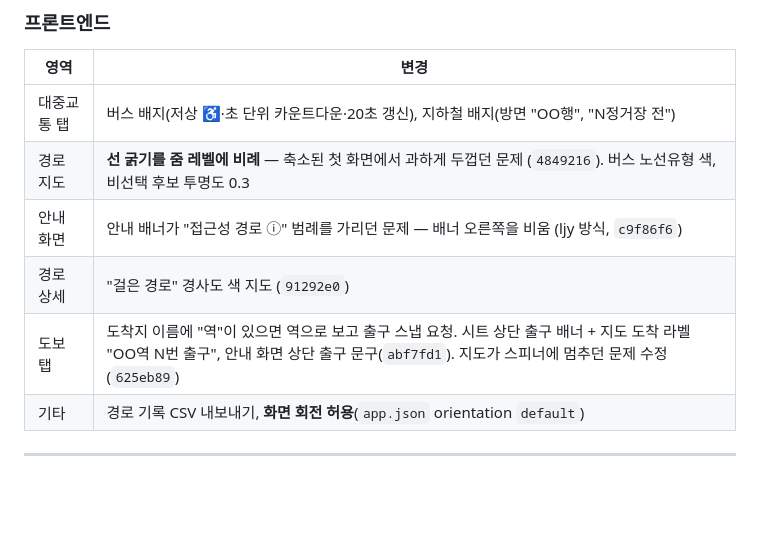
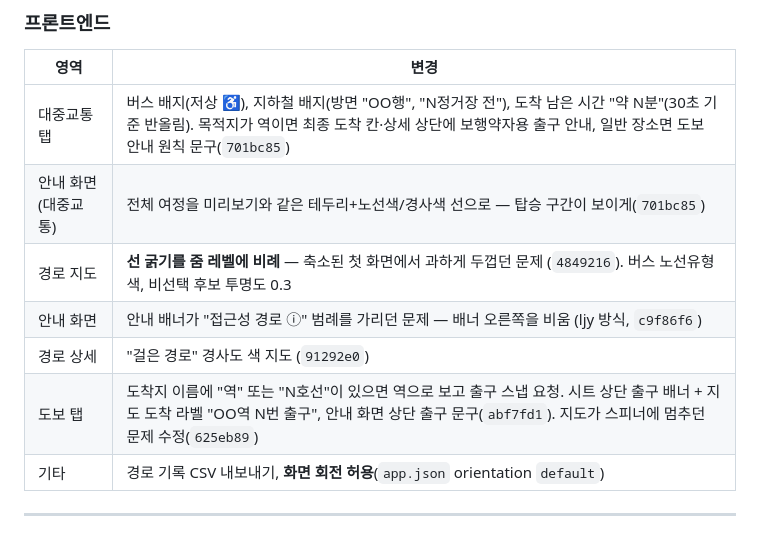
Before and after one commit to AndoSafetyRoute/ando-deploy, a Markdown page: DEPLOY_v10.md, the part around the change. GitHub-like rendering; blank space fills up the shorter version.

Commit message:
docs(release_v10): 대중교통 출구 안내·약 N분·안내화면 선 반영
Co-Authored-By: Claude Opus 5.5 <noreply@anthropic.com>

```diff
--- a/DEPLOY_v10.md
+++ b/DEPLOY_v10.md
@@ -28,11 +28,12 @@
 ### 프론트엔드
 | 영역 | 변경 |
 |---|---|
-| 대중교통 탭 | 버스 배지(저상 ♿·초 단위 카운트다운·20초 갱신), 지하철 배지(방면 "OO행", "N정거장 전") |
+| 대중교통 탭 | 버스 배지(저상 ♿), 지하철 배지(방면 "OO행", "N정거장 전"), 도착 남은 시간 "약 N분"(30초 기준 반올림). 목적지가 역이면 최종 도착 칸·상세 상단에 보행약자용 출구 안내, 일반 장소면 도보 안내 원칙 문구(`701bc85`) |
+| 안내 화면(대중교통) | 전체 여정을 미리보기와 같은 테두리+노선색/경사색 선으로 — 탑승 구간이 보이게(`701bc85`) |
 | 경로 지도 | **선 굵기를 줌 레벨에 비례** — 축소된 첫 화면에서 과하게 두껍던 문제 (`4849216`). 버스 노선유형 색, 비선택 후보 투명도 0.3 |
 | 안내 화면 | 안내 배너가 "접근성 경로 ⓘ" 범례를 가리던 문제 — 배너 오른쪽을 비움 (ljy 방식, `c9f86f6`) |
 | 경로 상세 | "걸은 경로" 경사도 색 지도 (`91292e0`) |
-| 도보 탭 | 도착지 이름에 "역"이 있으면 역으로 보고 출구 스냅 요청. 시트 상단 출구 배너 + 지도 도착 라벨 "OO역 N번 출구", 안내 화면 상단 출구 문구(`abf7fd1`). 지도가 스피너에 멈추던 문제 수정(`625eb89`) |
+| 도보 탭 | 도착지 이름에 "역" 또는 "N호선"이 있으면 역으로 보고 출구 스냅 요청. 시트 상단 출구 배너 + 지도 도착 라벨 "OO역 N번 출구", 안내 화면 상단 출구 문구(`abf7fd1`). 지도가 스피너에 멈추던 문제 수정(`625eb89`) |
 | 기타 | 경로 기록 CSV 내보내기, **화면 회전 허용**(`app.json` orientation `default`) |
 
 ---
```
